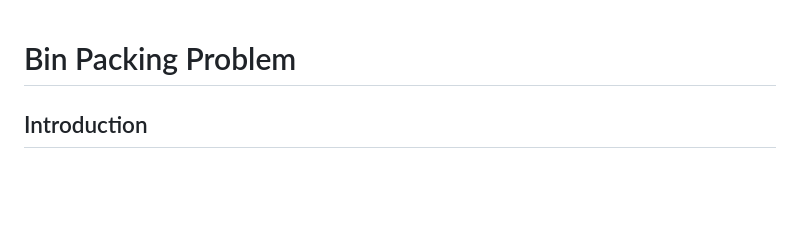
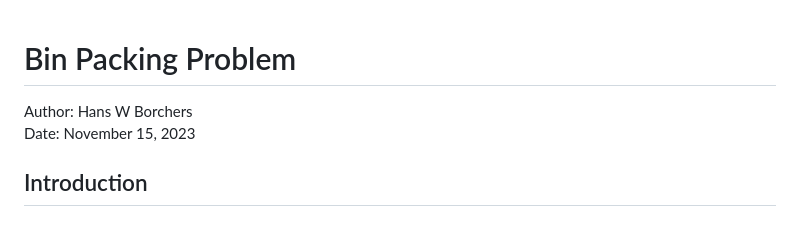
Before and after one commit to hwborchers/OptimizeTnT, a Markdown page: BinPackingProblem.md, the part around the change. Drawn GitHub-style; blank space fills up the shorter version.

```diff
--- a/BinPackingProblem.md
+++ b/BinPackingProblem.md
@@ -1,4 +1,7 @@
 # Bin Packing Problem
+
+Author: Hans W Borchers
+Date: November 15, 2023
 
 ## Introduction
 
```
